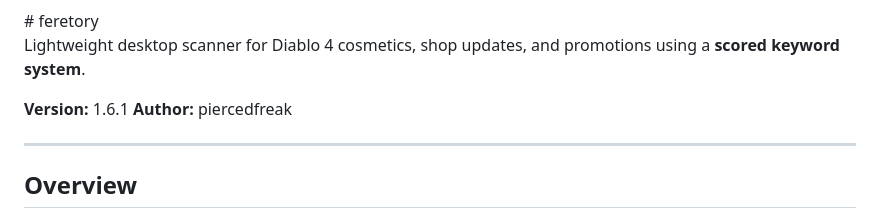
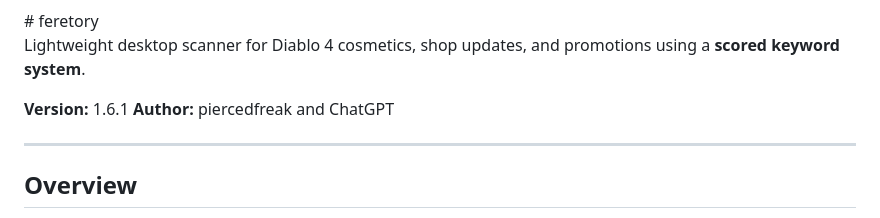
Before and after one commit to piercedfreak/feretory, a Markdown page: README.md, the part around the change. Drawn GitHub-style.

```diff
--- a/README.md
+++ b/README.md
@@ -6,7 +6,7 @@
 Lightweight desktop scanner for Diablo 4 cosmetics, shop updates, and promotions using a **scored keyword system**.
 
 **Version:** 1.6.1
-**Author:** piercedfreak
+**Author:** piercedfreak and ChatGPT
 
 ---
 
```
